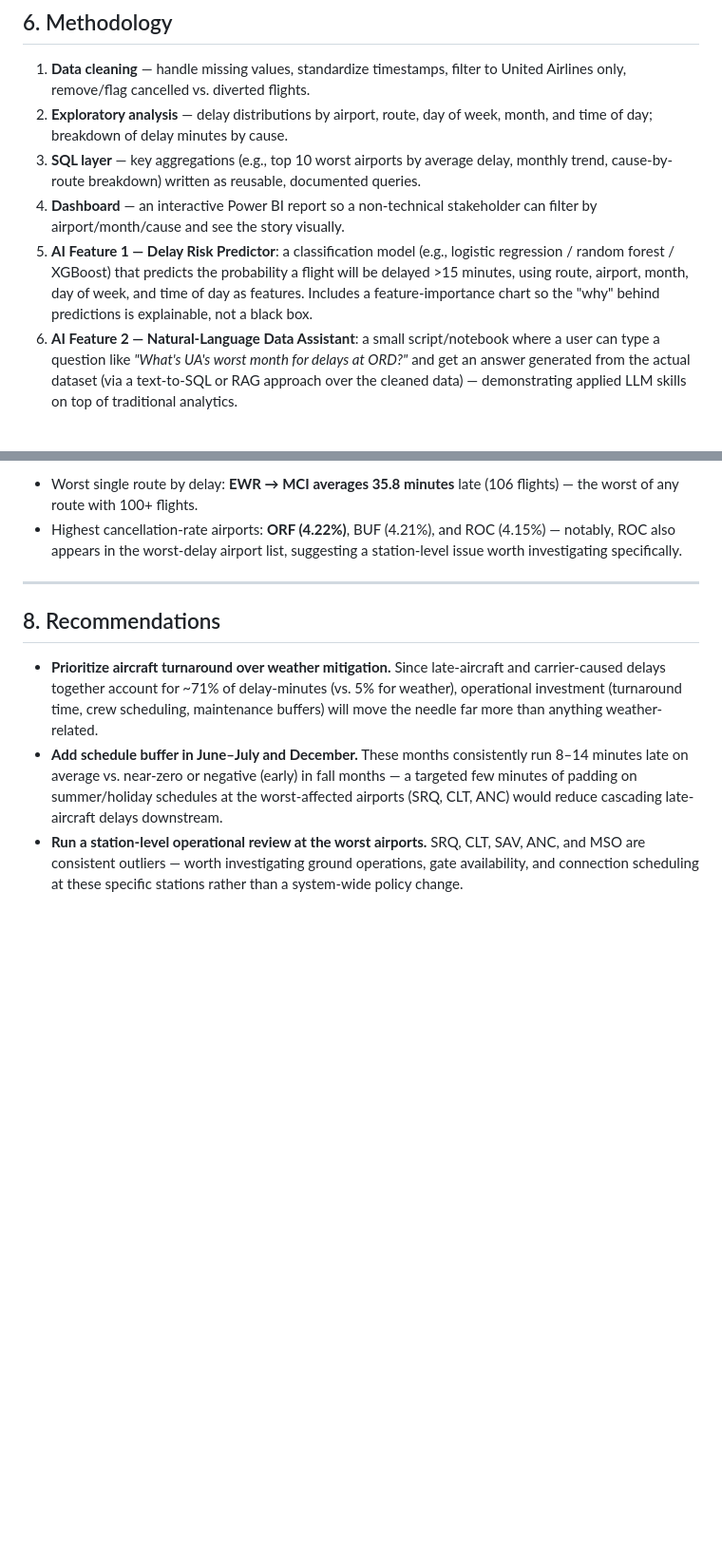
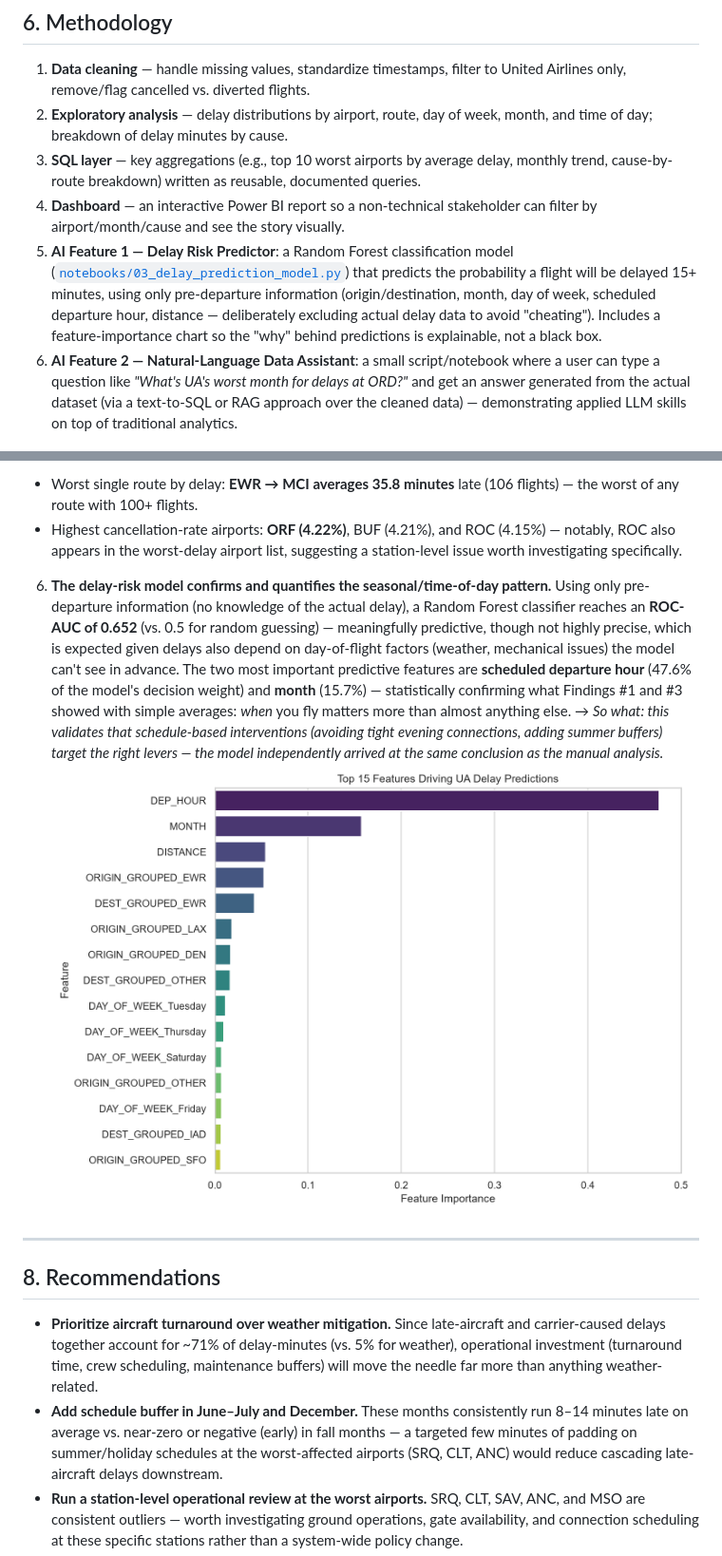
Before and after one commit to Sreehari2710/United-Airlines-Data-analysis, a Markdown page: README.md, 2 parts joined by grey strips. Shown at 95% size. GitHub-like rendering; pictures changed too: notebooks/figures/05_feature_importance.png (added); blank space fills up the shorter version.

```diff
--- a/README.md
+++ b/README.md
@@ -81,7 +81,7 @@ United-Airlines-Data-analysis/
 2. **Exploratory analysis** — delay distributions by airport, route, day of week, month, and time of day; breakdown of delay minutes by cause.
 3. **SQL layer** — key aggregations (e.g., top 10 worst airports by average delay, monthly trend, cause-by-route breakdown) written as reusable, documented queries.
 4. **Dashboard** — an interactive Power BI report so a non-technical stakeholder can filter by airport/month/cause and see the story visually.
-5. **AI Feature 1 — Delay Risk Predictor**: a classification model (e.g., logistic regression / random forest / XGBoost) that predicts the probability a flight will be delayed >15 minutes, using route, airport, month, day of week, and time of day as features. Includes a feature-importance chart so the "why" behind predictions is explainable, not a black box.
+5. **AI Feature 1 — Delay Risk Predictor**: a Random Forest classification model ([`notebooks/03_delay_prediction_model.py`](notebooks/03_delay_prediction_model.py)) that predicts the probability a flight will be delayed 15+ minutes, using only pre-departure information (origin/destination, month, day of week, scheduled departure hour, distance — deliberately excluding actual delay data to avoid "cheating"). Includes a feature-importance chart so the "why" behind predictions is explainable, not a black box.
 6. **AI Feature 2 — Natural-Language Data Assistant**: a small script/notebook where a user can type a question like *"What's UA's worst month for delays at ORD?"* and get an answer generated from the actual dataset (via a text-to-SQL or RAG approach over the cleaned data) — demonstrating applied LLM skills on top of traditional analytics.
 
 ---
@@ -105,6 +105,8 @@ United-Airlines-Data-analysis/
 **Bonus (from SQL analysis, [`sql/queries.sql`](sql/queries.sql)):**
 - Worst single route by delay: **EWR → MCI averages 35.8 minutes** late (106 flights) — the worst of any route with 100+ flights.
 - Highest cancellation-rate airports: **ORF (4.22%)**, BUF (4.21%), and ROC (4.15%) — notably, ROC also appears in the worst-delay airport list, suggesting a station-level issue worth investigating specifically.
+
+6. **The delay-risk model confirms and quantifies the seasonal/time-of-day pattern.** Using only pre-departure information (no knowledge of the actual delay), a Random Forest classifier reaches an **ROC-AUC of 0.652** (vs. 0.5 for random guessing) — meaningfully predictive, though not highly precise, which is expected given delays also depend on day-of-flight factors (weather, mechanical issues) the model can't see in advance. The two most important predictive features are **scheduled departure hour** (47.6% of the model's decision weight) and **month** (15.7%) — statistically confirming what Findings #1 and #3 showed with simple averages: *when* you fly matters more than almost anything else. → *So what: this validates that schedule-based interventions (avoiding tight evening connections, adding summer buffers) target the right levers — the model independently arrived at the same conclusion as the manual analysis.* ![Feature importance](notebooks/figures/05_feature_importance.png)
 
 ---
 
```
Also changed, not shown: 2 other files.
